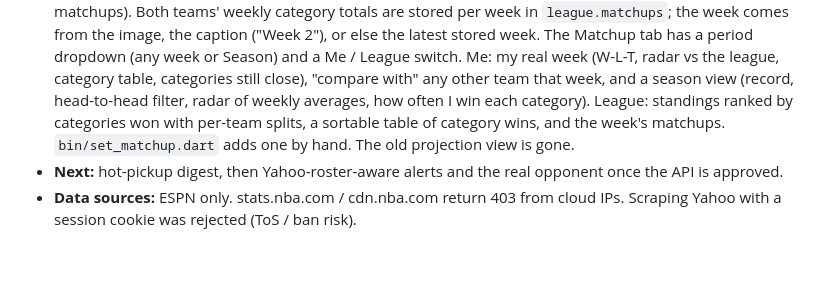
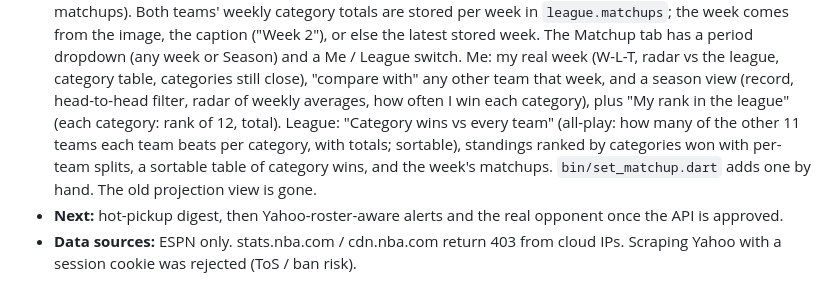
Before and after one commit to shairub5/rosteriq, a Markdown page: README.md, the part around the change. GitHub-like rendering; blank space fills up the shorter version.

Commit message:
Docs: all-play view
Co-Authored-By: Claude Opus 5.5 <noreply@anthropic.com>

```diff
--- a/README.md
+++ b/README.md
@@ -115,7 +115,10 @@ assistant. Plan: in-season worker + Matchup radar + Add/Drop + Config views.
   week (W-L-T, radar vs the league, category table, categories still close),
   "compare with" any other team that week, and a season view (record,
   head-to-head filter, radar of weekly averages, how often I win each
-  category). League: standings ranked by categories won with per-team splits,
+  category), plus "My rank in the league" (each category: rank of 12, total).
+  League: "Category wins vs every team" (all-play: how many of the other 11
+  teams each team beats per category, with totals; sortable), standings
+  ranked by categories won with per-team splits,
   a sortable table of category wins, and the week's matchups.
   `bin/set_matchup.dart` adds one by hand. The old projection view is gone.
 - **Next:** hot-pickup digest, then Yahoo-roster-aware alerts and the real
```
